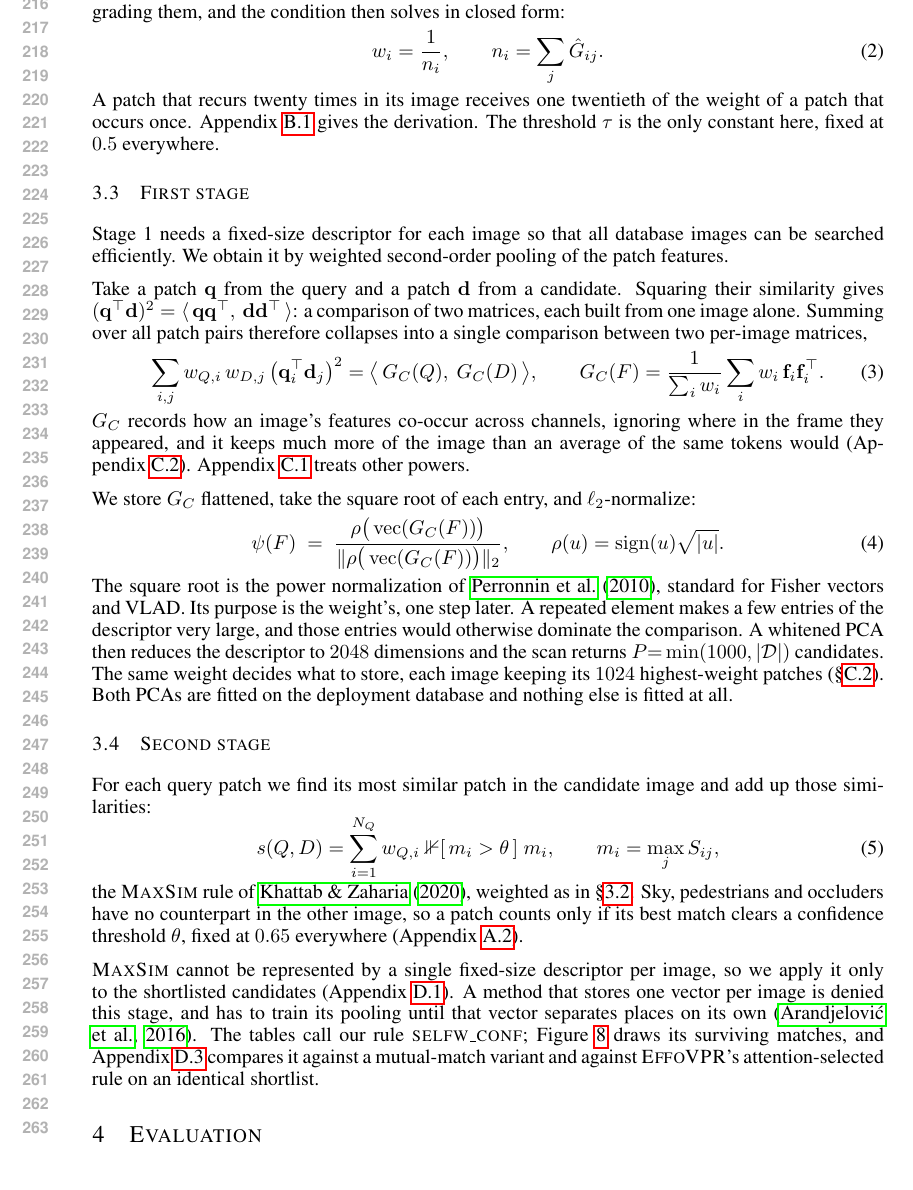
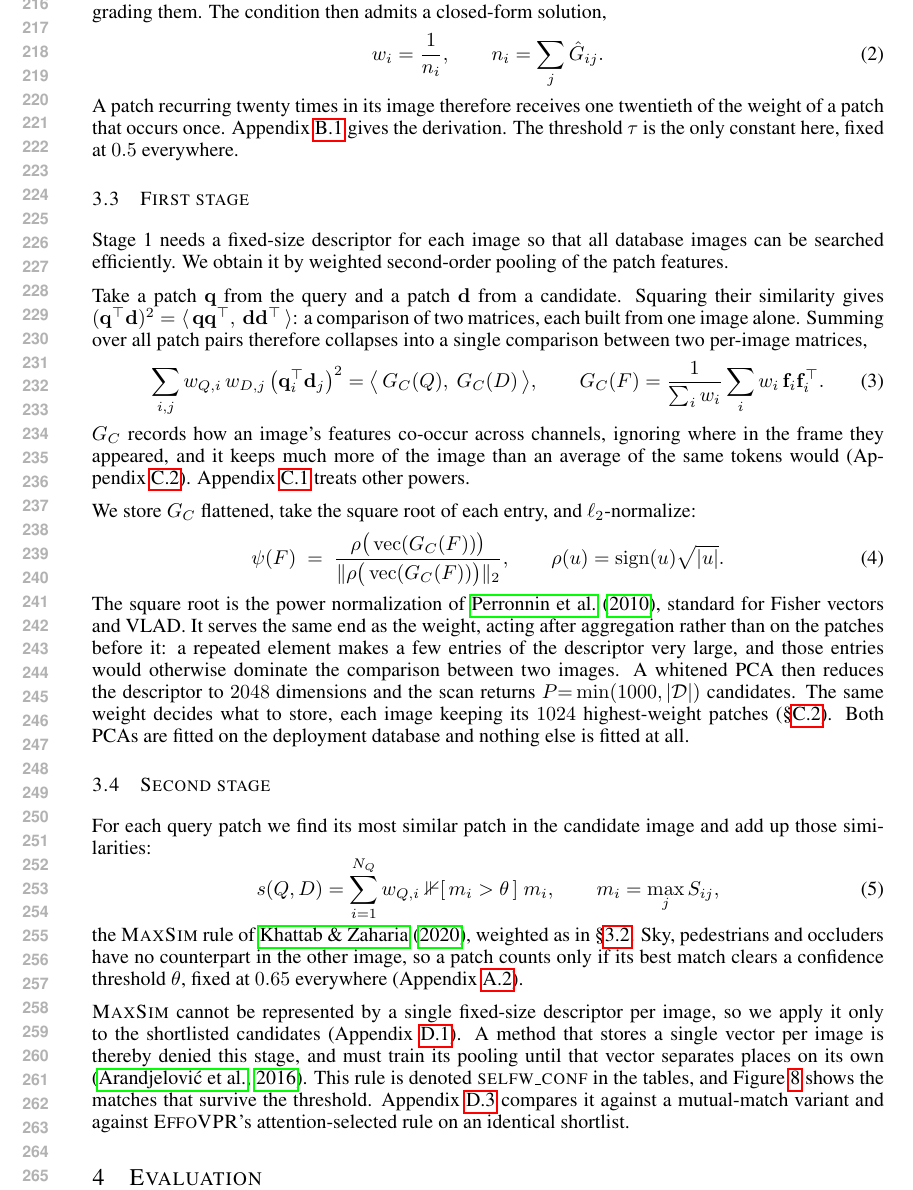
Before and after one commit to Zarreboln/iclr2027-new1, a LaTeX paper (iclr2027_conference.tex, which reads sections/03_method.tex): part of page 5 of 22, cut at the place of the change. Compiled offline with pdfLaTeX.

Commit message:
§3 口吻统一为学术但易读:省略句补全,口语化措辞改回书面表达
Co-Authored-By: Claude Opus 5 (1M context) <noreply@anthropic.com>

```diff
--- a/sections/03_method.tex
+++ b/sections/03_method.tex
@@ -30,7 +30,7 @@ the democratic-weighting condition of \citet{democratic} and \citet{gmp}. We imp
   \qquad
   n_i=\sum_j \hat G_{ij}.
 \end{equation}
-A patch that recurs twenty times in its image receives one twentieth of the weight of a patch that occurs once. Appendix~\ref{app:ridge} gives the derivation. The threshold $\tau$ is the only constant here, fixed at $0.5$ everywhere.
+A patch recurring twenty times in its image therefore receives one twentieth of the weight of a patch that occurs once. Appendix~\ref{app:ridge} gives the derivation. The threshold $\tau$ is the only constant here, fixed at $0.5$ everywhere.
 
 \subsection{First stage}
 \label{sec:global}
@@ -51,7 +51,7 @@ We store $G_C$ flattened, take the square root of each entry, and $\ell_2$-norma
   \qquad
   \rho(u)=\operatorname{sign}(u)\sqrt{|u|}.
 \end{equation}
-The square root is the power normalization of \citet{improvedfisher}, standard for Fisher vectors and VLAD. Its purpose is the weight's, one step later. A repeated element makes a few entries of the descriptor very large, and those entries would otherwise dominate the comparison. A whitened PCA then reduces the descriptor to $2048$ dimensions and the scan returns $P{=}\min(1000,|\mathcal{D}|)$ candidates. The same weight decides what to store, each image keeping its $1024$ highest-weight patches (\S\ref{sec:stage1abl}). Both PCAs are fitted on the deployment database and nothing else is fitted at all.
+The square root is the power normalization of \citet{improvedfisher}, standard for Fisher vectors and VLAD. It serves the same end as the weight, acting after aggregation rather than on the patches before it: a repeated element makes a few entries of the descriptor very large, and those entries would otherwise dominate the comparison between two images. A whitened PCA then reduces the descriptor to $2048$ dimensions and the scan returns $P{=}\min(1000,|\mathcal{D}|)$ candidates. The same weight decides what to store, each image keeping its $1024$ highest-weight patches (\S\ref{sec:stage1abl}). Both PCAs are fitted on the deployment database and nothing else is fitted at all.
 
 \subsection{Second stage}
 \label{sec:core}
@@ -63,4 +63,4 @@ For each query patch we find its most similar patch in the candidate image and a
 \end{equation}
 the \textsc{MaxSim} rule of \citet{colbert}, weighted as in \S\ref{sec:feat}. Sky, pedestrians and occluders have no counterpart in the other image, so a patch counts only if its best match clears a confidence threshold $\theta$, fixed at $0.65$ everywhere (Appendix~\ref{app:calib}).
 
-\textsc{MaxSim} cannot be represented by a single fixed-size descriptor per image, so we apply it only to the shortlisted candidates (Appendix~\ref{app:nofactor}). A method that stores one vector per image is denied this stage, and has to train its pooling until that vector separates places on its own \citep{netvlad}. The tables call our rule \textsc{selfw\_conf}; Figure~\ref{fig:vis-m1} draws its surviving matches, and Appendix~\ref{app:effo-matched} compares it against a mutual-match variant and against \textsc{EffoVPR}'s attention-selected rule on an identical shortlist.
+\textsc{MaxSim} cannot be represented by a single fixed-size descriptor per image, so we apply it only to the shortlisted candidates (Appendix~\ref{app:nofactor}). A method that stores a single vector per image is thereby denied this stage, and must train its pooling until that vector separates places on its own \citep{netvlad}. This rule is denoted \textsc{selfw\_conf} in the tables, and Figure~\ref{fig:vis-m1} shows the matches that survive the threshold. Appendix~\ref{app:effo-matched} compares it against a mutual-match variant and against \textsc{EffoVPR}'s attention-selected rule on an identical shortlist.
```
Also changed, not shown: sections/03_method.tex (4 more changed lines).
